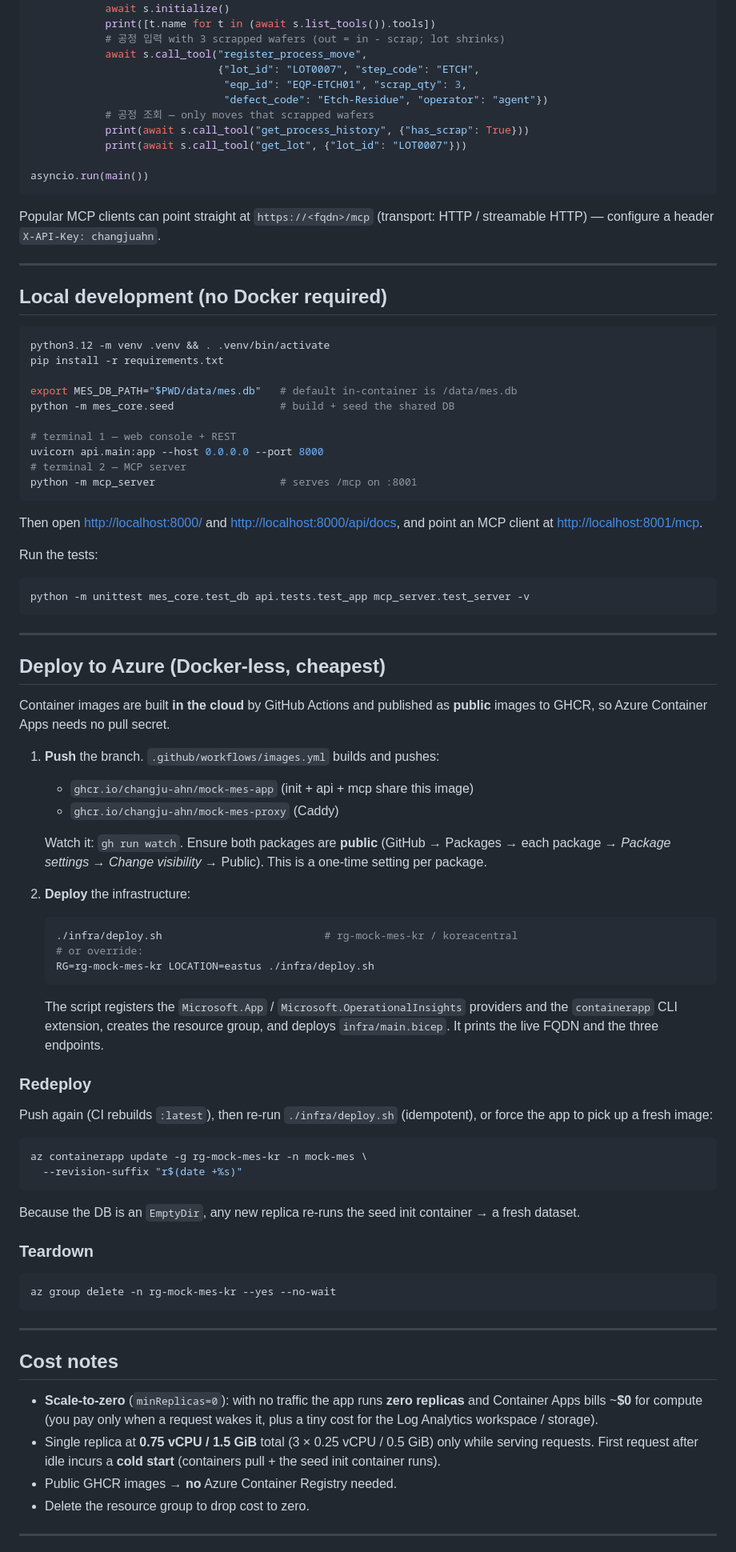
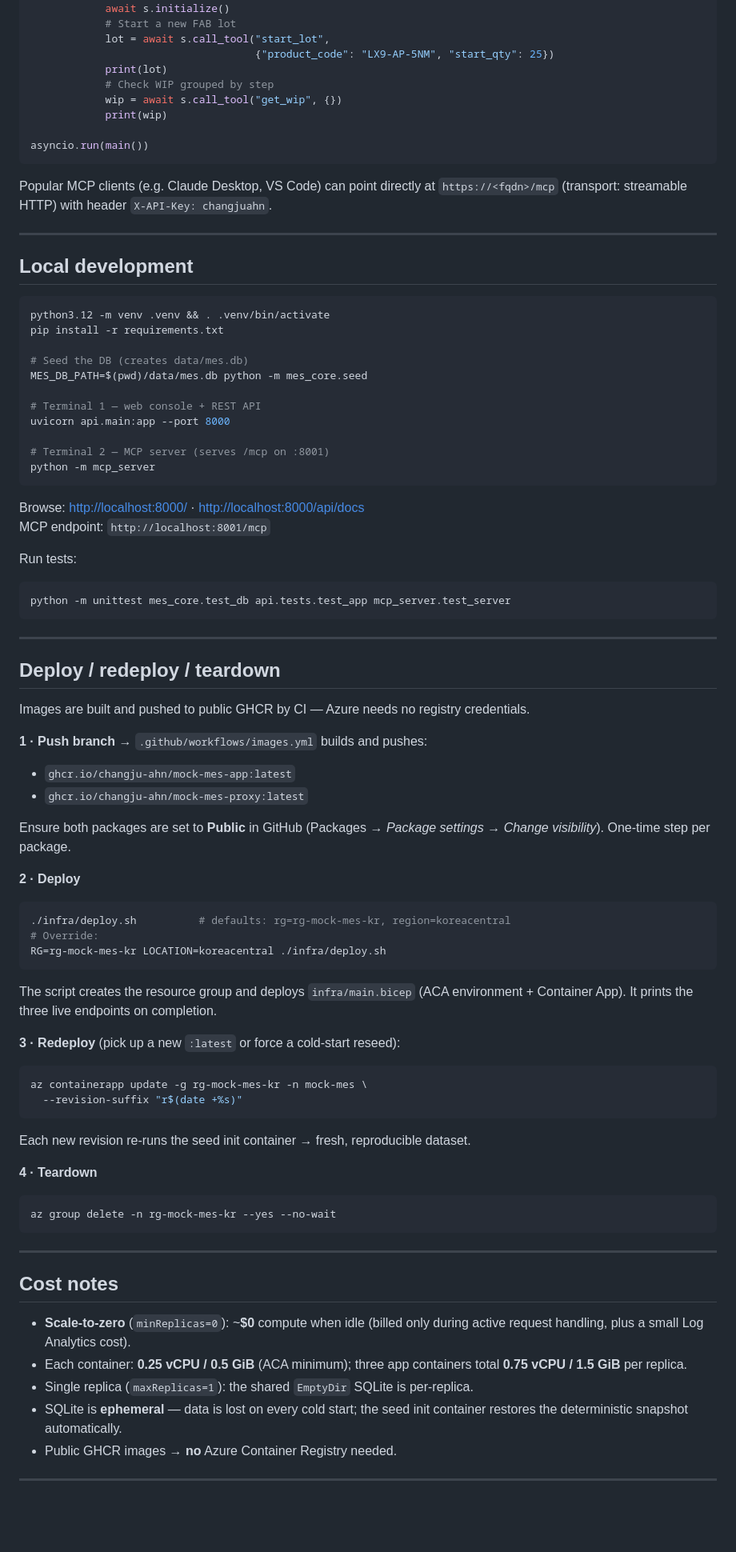
Before and after one commit to ChangJu-Ahn/mock-mes-kr, a Markdown page: README.md, the part around one of its changes. Shown at 80% size. Drawn GitHub-style; blank space fills up the shorter version.

Commit message:
docs: rewrite README for two-stage BOM/inventory redesign
Co-authored-by: Copilot App <223556219+Copilot@users.noreply.github.com>
Copilot-Session: 0d70b324-d6e5-43c3-bc34-5805eac6db87

````diff
--- a/README.md
+++ b/README.md
@@ -221,88 +204,79 @@ async def main():
         async with ClientSession(r, w) as s:
             await s.initialize()
-            print([t.name for t in (await s.list_tools()).tools])
-            # 공정 입력 with 3 scrapped wafers (out = in - scrap; lot shrinks)
-            await s.call_tool("register_process_move",
-                              {"lot_id": "LOT0007", "step_code": "ETCH",
-                               "eqp_id": "EQP-ETCH01", "scrap_qty": 3,
-                               "defect_code": "Etch-Residue", "operator": "agent"})
-            # 공정 조회 — only moves that scrapped wafers
-            print(await s.call_tool("get_process_history", {"has_scrap": True}))
-            print(await s.call_tool("get_lot", {"lot_id": "LOT0007"}))
+            # Start a new FAB lot
+            lot = await s.call_tool("start_lot",
+                                    {"product_code": "LX9-AP-5NM", "start_qty": 25})
+            print(lot)
+            # Check WIP grouped by step
+            wip = await s.call_tool("get_wip", {})
+            print(wip)
 
 asyncio.run(main())
 ```
 
-Popular MCP clients can point straight at `https://<fqdn>/mcp` (transport: HTTP /
-streamable HTTP) — configure a header `X-API-Key: changjuahn`.
+Popular MCP clients (e.g. Claude Desktop, VS Code) can point directly at
+`https://<fqdn>/mcp` (transport: streamable HTTP) with header `X-API-Key: changjuahn`.
 
 ---
 
-## Local development (no Docker required)
+## Local development
 
 ```bash
 python3.12 -m venv .venv && . .venv/bin/activate
 pip install -r requirements.txt
 
-export MES_DB_PATH="$PWD/data/mes.db"   # default in-container is /data/mes.db
-python -m mes_core.seed                 # build + seed the shared DB
+# Seed the DB (creates data/mes.db)
+MES_DB_PATH=$(pwd)/data/mes.db python -m mes_core.seed
 
-# terminal 1 — web console + REST
-uvicorn api.main:app --host 0.0.0.0 --port 8000
-# terminal 2 — MCP server
-python -m mcp_server                    # serves /mcp on :8001
+# Terminal 1 — web console + REST API
+uvicorn api.main:app --port 8000
+
+# Terminal 2 — MCP server (serves /mcp on :8001)
+python -m mcp_server
 ```
 
-Then open <http://localhost:8000/> and <http://localhost:8000/api/docs>, and
-point an MCP client at <http://localhost:8001/mcp>.
+Browse: <http://localhost:8000/> · <http://localhost:8000/api/docs>
+MCP endpoint: `http://localhost:8001/mcp`
 
-Run the tests:
+Run tests:
 
 ```bash
-python -m unittest mes_core.test_db api.tests.test_app mcp_server.test_server -v
+python -m unittest mes_core.test_db api.tests.test_app mcp_server.test_server
 ```
 
 ---
 
-## Deploy to Azure (Docker-less, cheapest)
+## Deploy / redeploy / teardown
 
-Container images are built **in the cloud** by GitHub Actions and published as
-**public** images to GHCR, so Azure Container Apps needs no pull secret.
+Images are built and pushed to public GHCR by CI — Azure needs no registry credentials.
 
-1. **Push** the branch. `.github/workflows/images.yml` builds and pushes:
-   - `ghcr.io/changju-ahn/mock-mes-app` (init + api + mcp share this image)
-   - `ghcr.io/changju-ahn/mock-mes-proxy` (Caddy)
+**1 · Push branch** → `.github/workflows/images.yml` builds and pushes:
+- `ghcr.io/changju-ahn/mock-mes-app:latest`
+- `ghcr.io/changju-ahn/mock-mes-proxy:latest`
 
-   Watch it: `gh run watch`. Ensure both packages are **public**
-   (GitHub → Packages → each package → *Package settings* → *Change visibility*
-   → Public). This is a one-time setting per package.
+Ensure both packages are set to **Public** in GitHub (Packages → *Package settings* → *Change visibility*). One-time step per package.
 
-2. **Deploy** the infrastructure:
+**2 · Deploy**
 
-   ```bash
-   ./infra/deploy.sh                          # rg-mock-mes-kr / koreacentral
-   # or override:
-   RG=rg-mock-mes-kr LOCATION=eastus ./infra/deploy.sh
-   ```
+```bash
+./infra/deploy.sh          # defaults: rg=rg-mock-mes-kr, region=koreacentral
+# Override:
+RG=rg-mock-mes-kr LOCATION=koreacentral ./infra/deploy.sh
+```
 
-   The script registers the `Microsoft.App` / `Microsoft.OperationalInsights`
-   providers and the `containerapp` CLI extension, creates the resource group,
-   and deploys `infra/main.bicep`. It prints the live FQDN and the three endpoints.
+The script creates the resource group and deploys `infra/main.bicep` (ACA
+environment + Container App). It prints the three live endpoints on completion.
 
-### Redeploy
-
-Push again (CI rebuilds `:latest`), then re-run `./infra/deploy.sh` (idempotent),
-or force the app to pick up a fresh image:
+**3 · Redeploy** (pick up a new `:latest` or force a cold-start reseed):
 
 ```bash
 az containerapp update -g rg-mock-mes-kr -n mock-mes \
   --revision-suffix "r$(date +%s)"
 ```
 
-Because the DB is an `EmptyDir`, any new replica re-runs the seed init container
-→ a fresh dataset.
+Each new revision re-runs the seed init container → fresh, reproducible dataset.
 
-### Teardown
+**4 · Teardown**
 
 ```bash
 az group delete -n rg-mock-mes-kr --yes --no-wait
@@ -312,14 +286,14 @@ az group delete -n rg-mock-mes-kr --yes --no-wait
 
 ## Cost notes
 
-- **Scale-to-zero** (`minReplicas=0`): with no traffic the app runs **zero
-  replicas** and Container Apps bills ~**$0** for compute (you pay only when a
-  request wakes it, plus a tiny cost for the Log Analytics workspace / storage).
-- Single replica at **0.75 vCPU / 1.5 GiB** total (3 × 0.25 vCPU / 0.5 GiB) only
-  while serving requests. First request after idle incurs a **cold start**
-  (containers pull + the seed init container runs).
+- **Scale-to-zero** (`minReplicas=0`): ~**$0** compute when idle (billed only
+  during active request handling, plus a small Log Analytics cost).
+- Each container: **0.25 vCPU / 0.5 GiB** (ACA minimum); three app containers
+  total **0.75 vCPU / 1.5 GiB** per replica.
+- Single replica (`maxReplicas=1`): the shared `EmptyDir` SQLite is per-replica.
+- SQLite is **ephemeral** — data is lost on every cold start; the seed init
+  container restores the deterministic snapshot automatically.
 - Public GHCR images → **no** Azure Container Registry needed.
-- Delete the resource group to drop cost to zero.
 
 ---
 
````
Also changed, not shown: other parts of README.md (+164 -173 lines).
